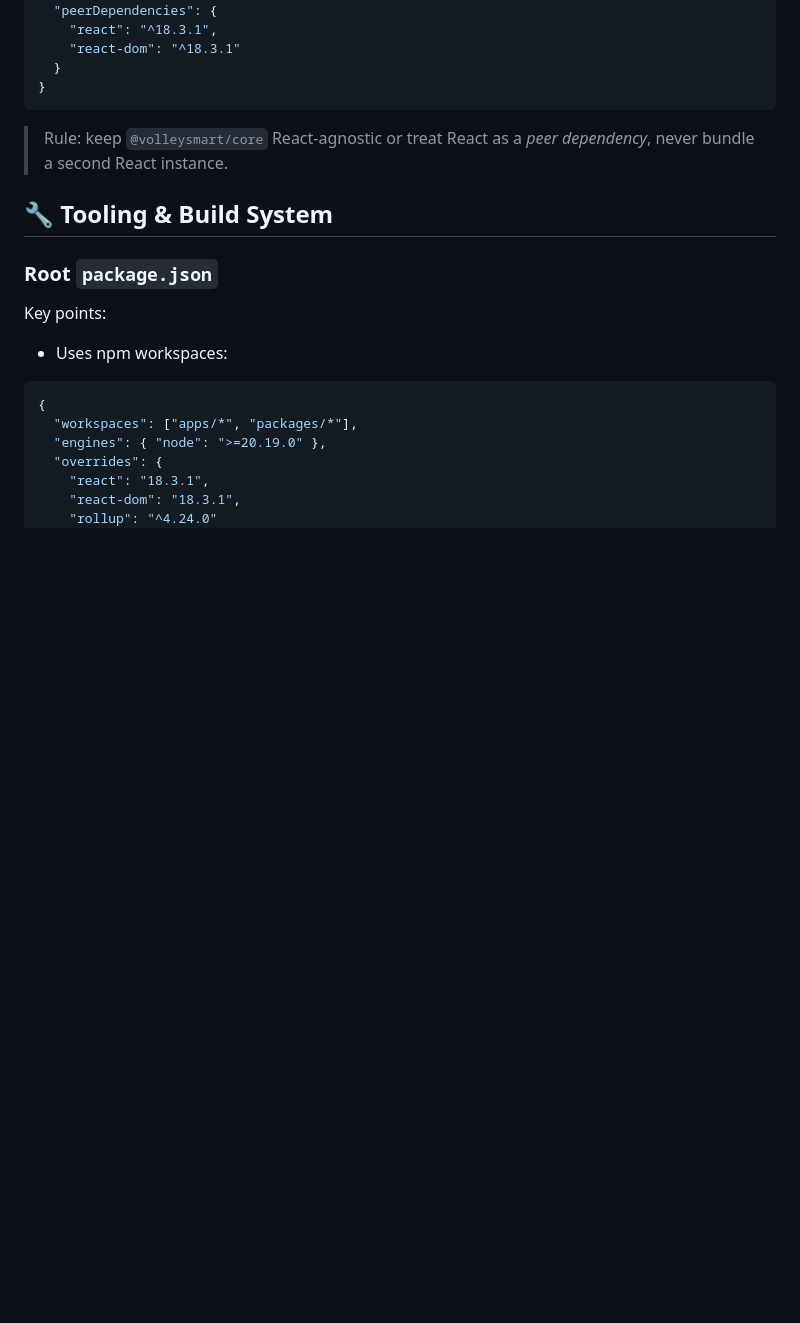
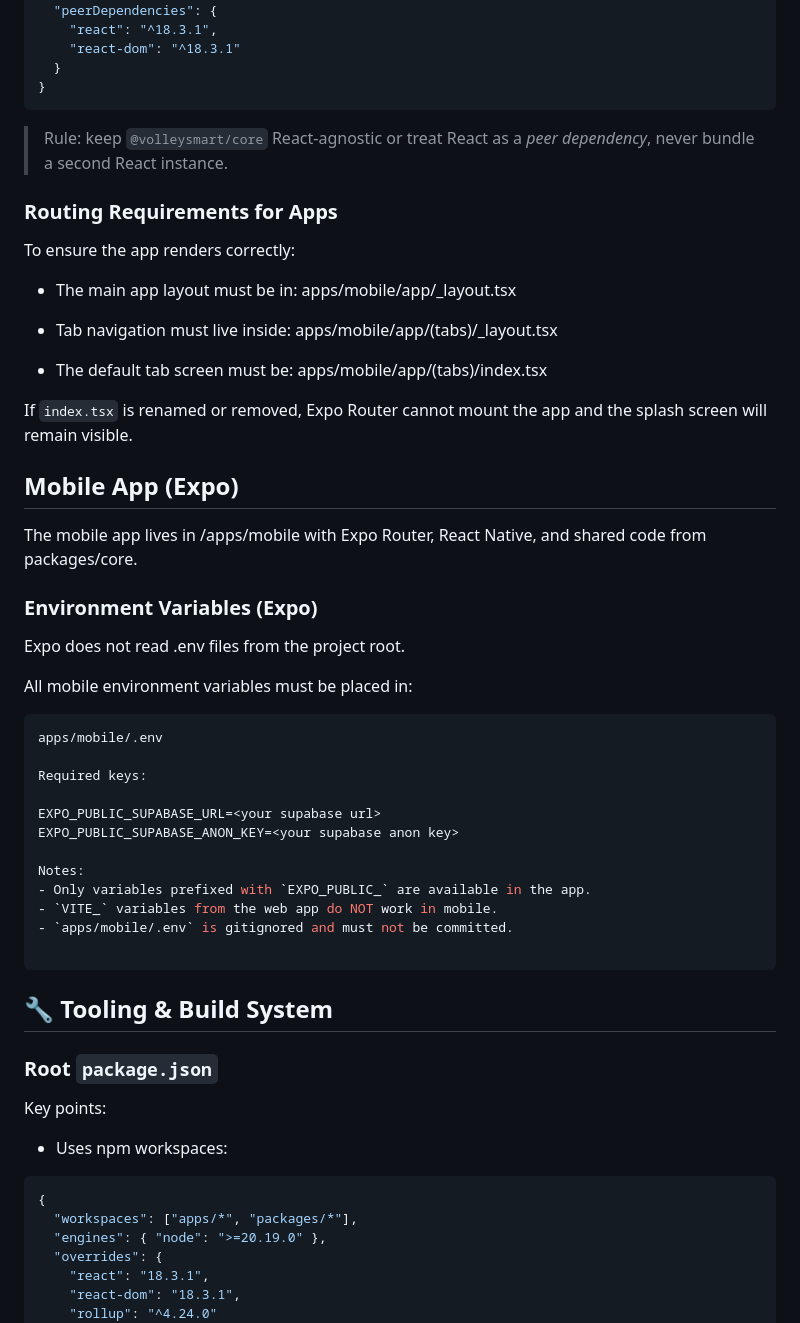
Before and after one commit to diebrudie/volleysmart-app, a Markdown page: claude-setup/Claude.md, the part around one of its changes. GitHub-like rendering; blank space fills up the shorter version.

````diff
--- a/claude-setup/Claude.md
+++ b/claude-setup/Claude.md
@@ -420,6 +436,46 @@ Path alias:
 
 > Rule: keep `@volleysmart/core` React-agnostic or treat React as a _peer dependency_, never bundle a second React instance.
 
+### Routing Requirements for Apps
+
+To ensure the app renders correctly:
+
+- The main app layout must be in:
+  apps/mobile/app/\_layout.tsx
+
+- Tab navigation must live inside:
+  apps/mobile/app/(tabs)/\_layout.tsx
+
+- The default tab screen must be:
+  apps/mobile/app/(tabs)/index.tsx
+
+If `index.tsx` is renamed or removed, Expo Router cannot mount the app and the splash screen will remain visible.
+
+## Mobile App (Expo)
+
+The mobile app lives in /apps/mobile with Expo Router, React Native, and shared code from packages/core.
+
+### Environment Variables (Expo)
+
+Expo does not read .env files from the project root.
+
+All mobile environment variables must be placed in:
+
+```bash
+apps/mobile/.env
+
+Required keys:
+
+EXPO_PUBLIC_SUPABASE_URL=<your supabase url>
+EXPO_PUBLIC_SUPABASE_ANON_KEY=<your supabase anon key>
+
+Notes:
+- Only variables prefixed with `EXPO_PUBLIC_` are available in the app.
+- `VITE_` variables from the web app do NOT work in mobile.
+- `apps/mobile/.env` is gitignored and must not be committed.
+
+```
+
 ## 🔧 Tooling & Build System
 
 ### Root `package.json`
````
Also changed, not shown: other parts of claude-setup/Claude.md (+16 -0 lines).
